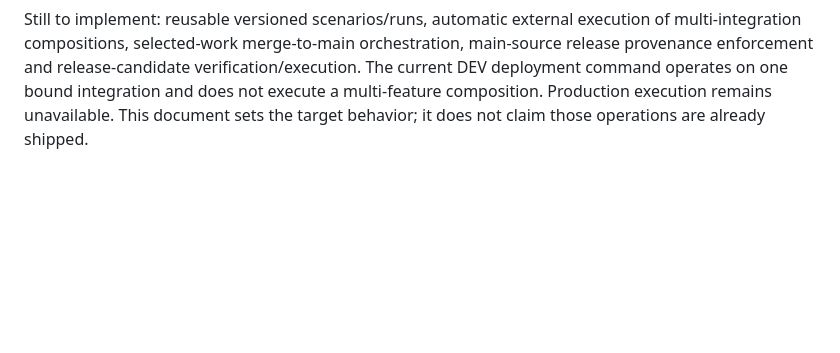
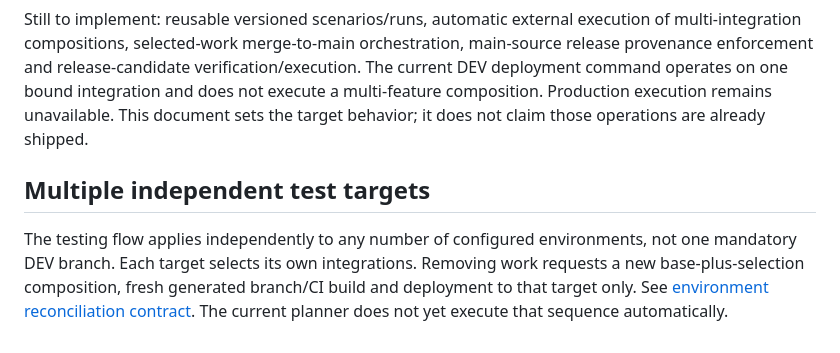
Before and after one commit to deadnodes/ai-development-workspace, a Markdown page: docs/TEST_AND_RELEASE_FLOW.md, the part around the change. Rendered like a GitHub page; blank space fills up the shorter version.

```diff
--- a/docs/TEST_AND_RELEASE_FLOW.md
+++ b/docs/TEST_AND_RELEASE_FLOW.md
@@ -51,3 +51,7 @@ The application owns selection, scenarios/plans, source/artifact provenance, pol
 Implemented foundations: versioned environment composition plans, per-integration source revisions, Gates/Checks/results, review Findings, immutable release selection plans, and one explicit GitHub DEV integration deployment path.
 
 Still to implement: reusable versioned scenarios/runs, automatic external execution of multi-integration compositions, selected-work merge-to-main orchestration, main-source release provenance enforcement and release-candidate verification/execution. The current DEV deployment command operates on one bound integration and does not execute a multi-feature composition. Production execution remains unavailable. This document sets the target behavior; it does not claim those operations are already shipped.
+
+## Multiple independent test targets
+
+The testing flow applies independently to any number of configured environments, not one mandatory DEV branch. Each target selects its own integrations. Removing work requests a new base-plus-selection composition, fresh generated branch/CI build and deployment to that target only. See [environment reconciliation contract](ENVIRONMENT_COMPOSITION.md#independent-environment-reconciliation). The current planner does not yet execute that sequence automatically.
```
Also changed, not shown: docs/ENVIRONMENT_COMPOSITION.md (+34 -0 lines), docs/ROADMAP.md (+1 -1 lines).
